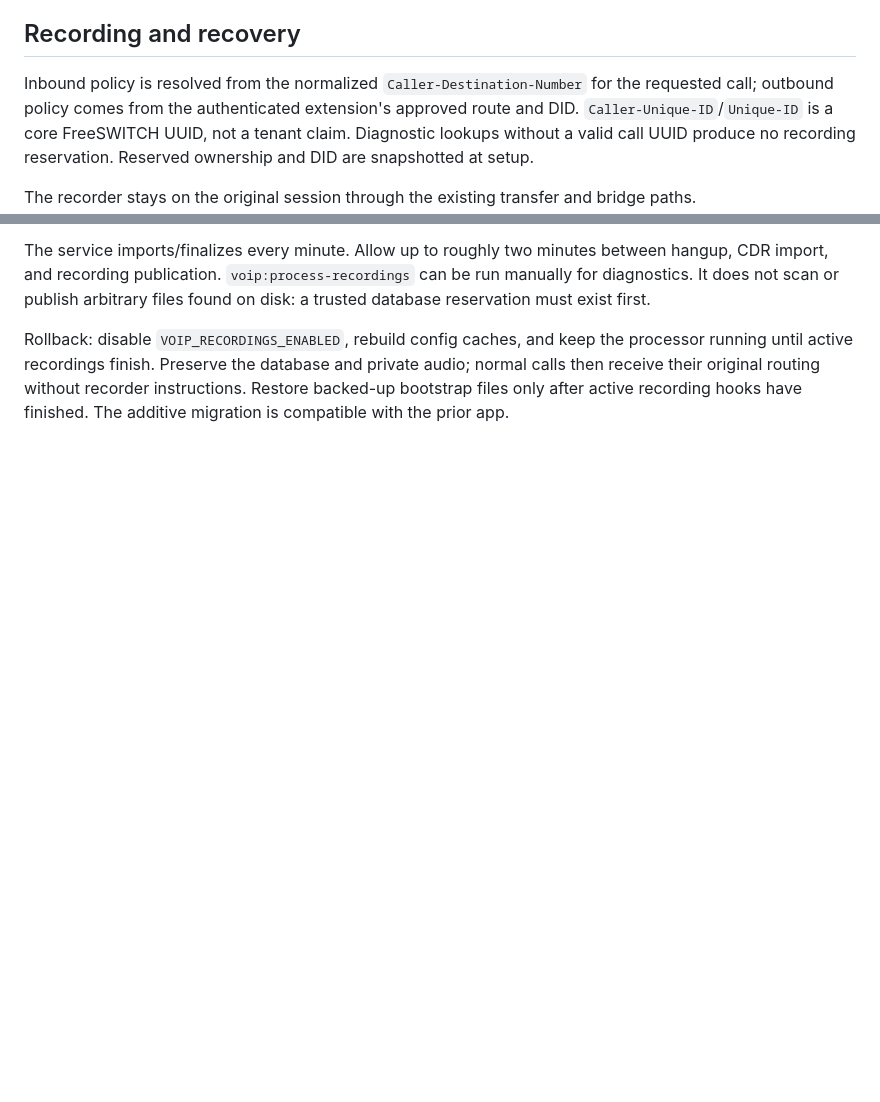
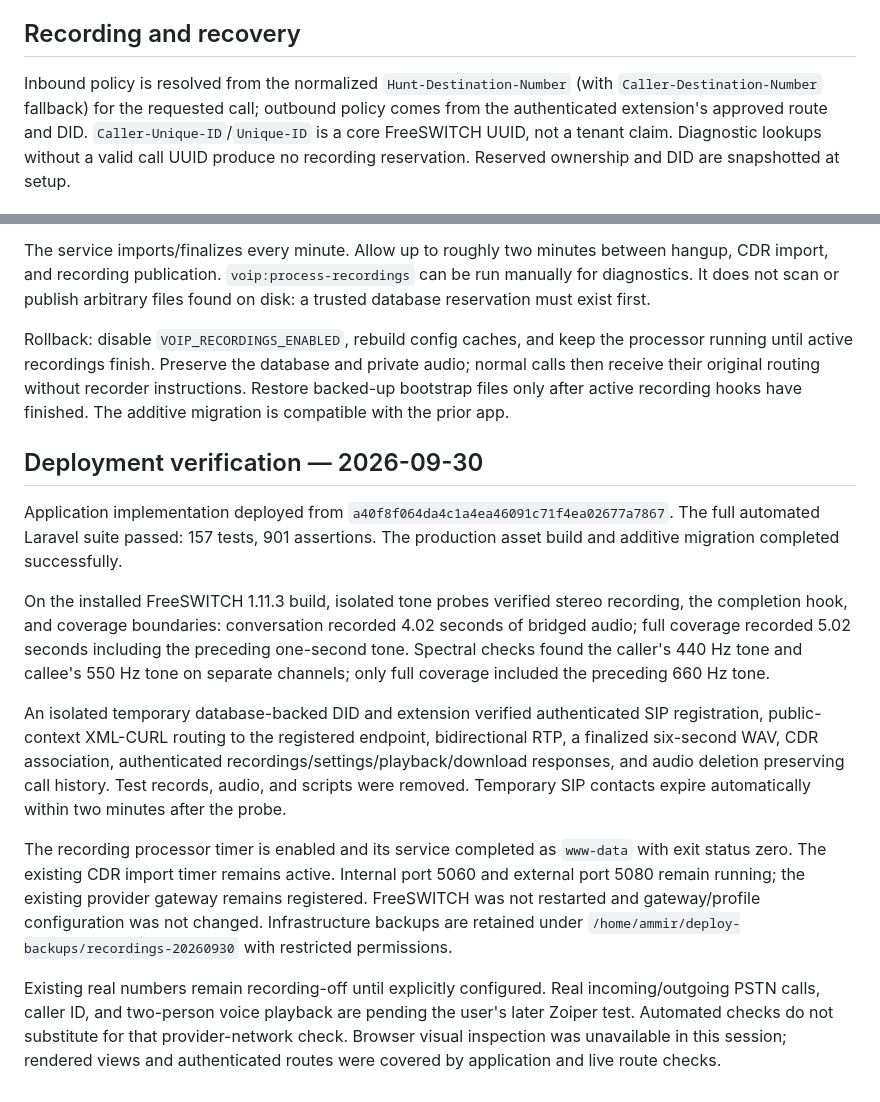
Before and after one commit to AmirMehrabi/blucom_ir, a Markdown page: docs/CALL_RECORDINGS.md, 2 parts joined by grey strips. Drawn GitHub-style; blank space fills up the shorter version.

Commit message:
Document production call recording verification

```diff
--- a/docs/CALL_RECORDINGS.md
+++ b/docs/CALL_RECORDINGS.md
@@ -73,8 +73,8 @@ Retention removes ready/failed/empty expired audio and preserves call metadata.
 
 ## Recording and recovery
 
-Inbound policy is resolved from the normalized `Caller-Destination-Number`
-for the requested call; outbound policy comes from the authenticated extension's
+Inbound policy is resolved from the normalized `Hunt-Destination-Number`
+(with `Caller-Destination-Number` fallback) for the requested call; outbound policy comes from the authenticated extension's
 approved route and DID. `Caller-Unique-ID`/`Unique-ID` is a core FreeSWITCH UUID,
 not a tenant claim. Diagnostic lookups without a valid call UUID produce no
 recording reservation. Reserved ownership and DID are snapshotted at setup.
@@ -127,3 +127,37 @@ processor running until active recordings finish. Preserve the database and
 private audio; normal calls then receive their original routing without recorder
 instructions. Restore backed-up bootstrap files only after active recording
 hooks have finished. The additive migration is compatible with the prior app.
+
+## Deployment verification — 2026-09-30
+
+Application implementation deployed from `a40f8f064da4c1a4ea46091c71f4ea02677a7867`.
+The full automated Laravel suite passed: 157 tests, 901 assertions. The production
+asset build and additive migration completed successfully.
+
+On the installed FreeSWITCH 1.11.3 build, isolated tone probes verified stereo
+recording, the completion hook, and coverage boundaries: conversation recorded
+4.02 seconds of bridged audio; full coverage recorded 5.02 seconds including the
+preceding one-second tone. Spectral checks found the caller's 440 Hz tone and
+callee's 550 Hz tone on separate channels; only full coverage included the
+preceding 660 Hz tone.
+
+An isolated temporary database-backed DID and extension verified authenticated
+SIP registration, public-context XML-CURL routing to the registered endpoint,
+bidirectional RTP, a finalized six-second WAV, CDR association, authenticated
+recordings/settings/playback/download responses, and audio deletion preserving
+call history. Test records, audio, and scripts were removed. Temporary SIP
+contacts expire automatically within two minutes after the probe.
+
+The recording processor timer is enabled and its service completed as
+`www-data` with exit status zero. The existing CDR import timer remains active.
+Internal port 5060 and external port 5080 remain running; the existing provider
+gateway remains registered. FreeSWITCH was not restarted and gateway/profile
+configuration was not changed. Infrastructure backups are retained under
+`/home/ammir/deploy-backups/recordings-20260930` with restricted permissions.
+
+Existing real numbers remain recording-off until explicitly configured.
+Real incoming/outgoing PSTN calls, caller ID, and two-person voice playback are
+pending the user's later Zoiper test. Automated checks do not substitute for
+that provider-network check. Browser visual inspection was unavailable in this
+session; rendered views and authenticated routes were covered by application
+and live route checks.
```
